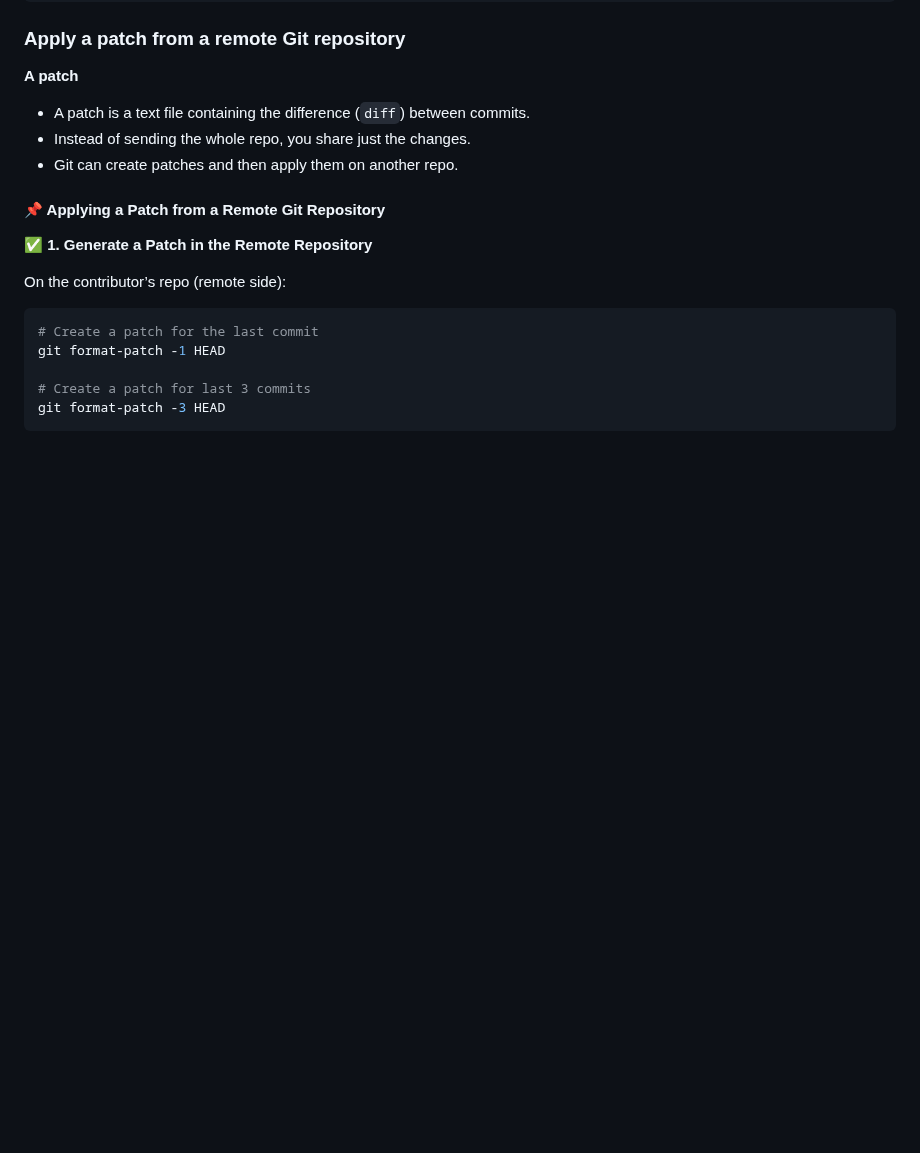
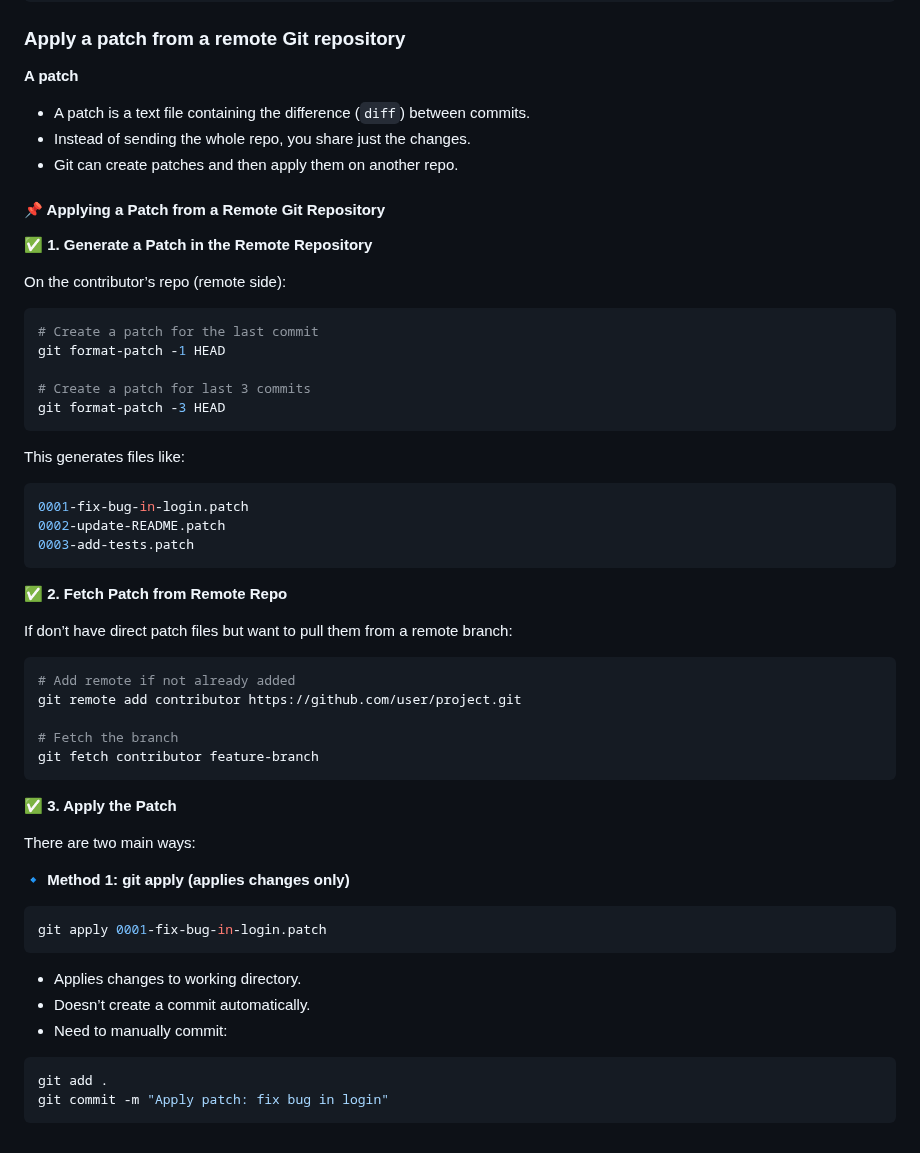
Before and after one commit to shagar619/Git-GitHub, a Markdown page: README.md, the part around the change. GitHub-like rendering; blank space fills up the shorter version.

Commit message:
added to apply the patch

````diff
--- a/README.md
+++ b/README.md
@@ -1709,3 +1709,38 @@ git format-patch -1 HEAD
 # Create a patch for last 3 commits
 git format-patch -3 HEAD
 ```
+
+This generates files like:
+```yaml
+0001-fix-bug-in-login.patch
+0002-update-README.patch
+0003-add-tests.patch
+```
+
+**✅ 2. Fetch Patch from Remote Repo**
+
+If don’t have direct patch files but want to pull them from a remote branch:
+```bash
+# Add remote if not already added
+git remote add contributor https://github.com/user/project.git
+
+# Fetch the branch
+git fetch contributor feature-branch
+```
+
+**✅ 3. Apply the Patch**
+
+There are two main ways:
+
+**🔹 Method 1: git apply (applies changes only)**
+```bash
+git apply 0001-fix-bug-in-login.patch
+```
+
+- Applies changes to working directory.
+- Doesn’t create a commit automatically.
+- Need to manually commit:
+```bash
+git add .
+git commit -m "Apply patch: fix bug in login"
+```
````
